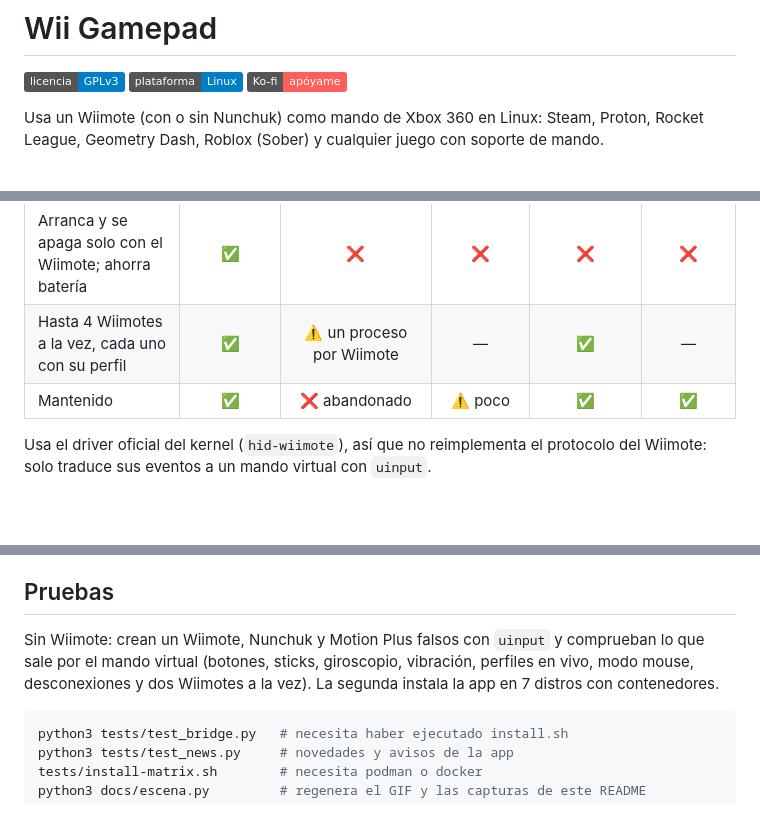
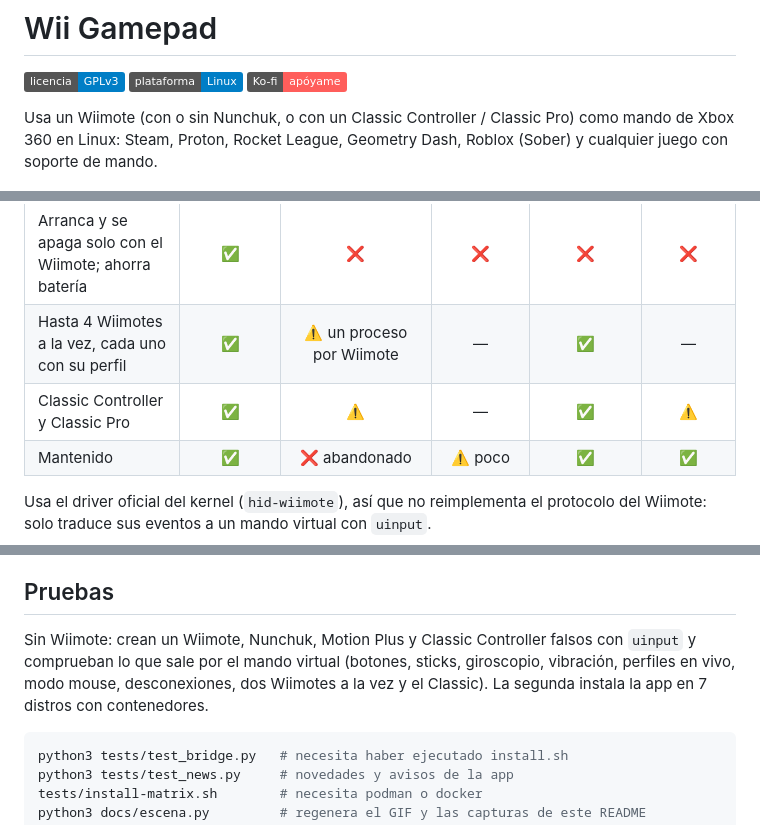
Before and after one commit to AlexGameDev07/wii-gamepad, a Markdown page: README.md, 3 parts joined by grey strips. GitHub-like rendering; badges without logos; blank space fills up the shorter version.

````diff
--- a/README.md
+++ b/README.md
@@ -4,7 +4,8 @@
 ![Linux](https://img.shields.io/badge/plataforma-Linux-informational)
 [![Apóyame en Ko-fi](https://img.shields.io/badge/Ko--fi-ap%C3%B3yame-FF5E5B?logo=ko-fi&logoColor=white)](https://ko-fi.com/alexdev07)
 
-Usa un Wiimote (con o sin Nunchuk) como mando de Xbox 360 en Linux: Steam, Proton,
+Usa un Wiimote (con o sin Nunchuk, o con un Classic Controller / Classic Pro) como mando de
+Xbox 360 en Linux: Steam, Proton,
 Rocket League, Geometry Dash, Roblox (Sober) y cualquier juego con soporte de mando.
 
 ![Wiimote en vivo: botones, stick del Nunchuk, giroscopio y cambio de perfil sin reiniciar](docs/demo.gif)
@@ -28,6 +29,7 @@ Hay otras formas de usar un Wiimote en Linux, pero ninguna junta todo esto:
 | Modo mouse y teclado en pantalla manejados con el Wiimote | ✅ | ⚠️ solo mouse | ❌ | ❌ | ❌ |
 | Arranca y se apaga solo con el Wiimote; ahorra batería | ✅ | ❌ | ❌ | ❌ | ❌ |
 | Hasta 4 Wiimotes a la vez, cada uno con su perfil | ✅ | ⚠️ un proceso por Wiimote | — | ✅ | — |
+| Classic Controller y Classic Pro | ✅ | ⚠️ | — | ✅ | ⚠️ |
 | Mantenido | ✅ | ❌ abandonado | ⚠️ poco | ✅ | ✅ |
 
 Usa el driver oficial del kernel (`hid-wiimote`), así que no reimplementa el protocolo
@@ -284,9 +310,9 @@ encendido hace que el Wiimote transmita sin parar y gaste más pila.
 
 ## Pruebas
 
-Sin Wiimote: crean un Wiimote, Nunchuk y Motion Plus falsos con `uinput` y comprueban lo
-que sale por el mando virtual (botones, sticks, giroscopio, vibración, perfiles en vivo,
-modo mouse, desconexiones y dos Wiimotes a la vez). La segunda instala la app en 7 distros con contenedores.
+Sin Wiimote: crean un Wiimote, Nunchuk, Motion Plus y Classic Controller falsos con `uinput`
+y comprueban lo que sale por el mando virtual (botones, sticks, giroscopio, vibración, perfiles
+en vivo, modo mouse, desconexiones, dos Wiimotes a la vez y el Classic). La segunda instala la app en 7 distros con contenedores.
 
 ```sh
 python3 tests/test_bridge.py   # necesita haber ejecutado install.sh
````
Also changed, not shown: other parts of README.md (+26 -2 lines), README.en.md (+24 -6 lines), docs/perfil.png, 10 other files.
